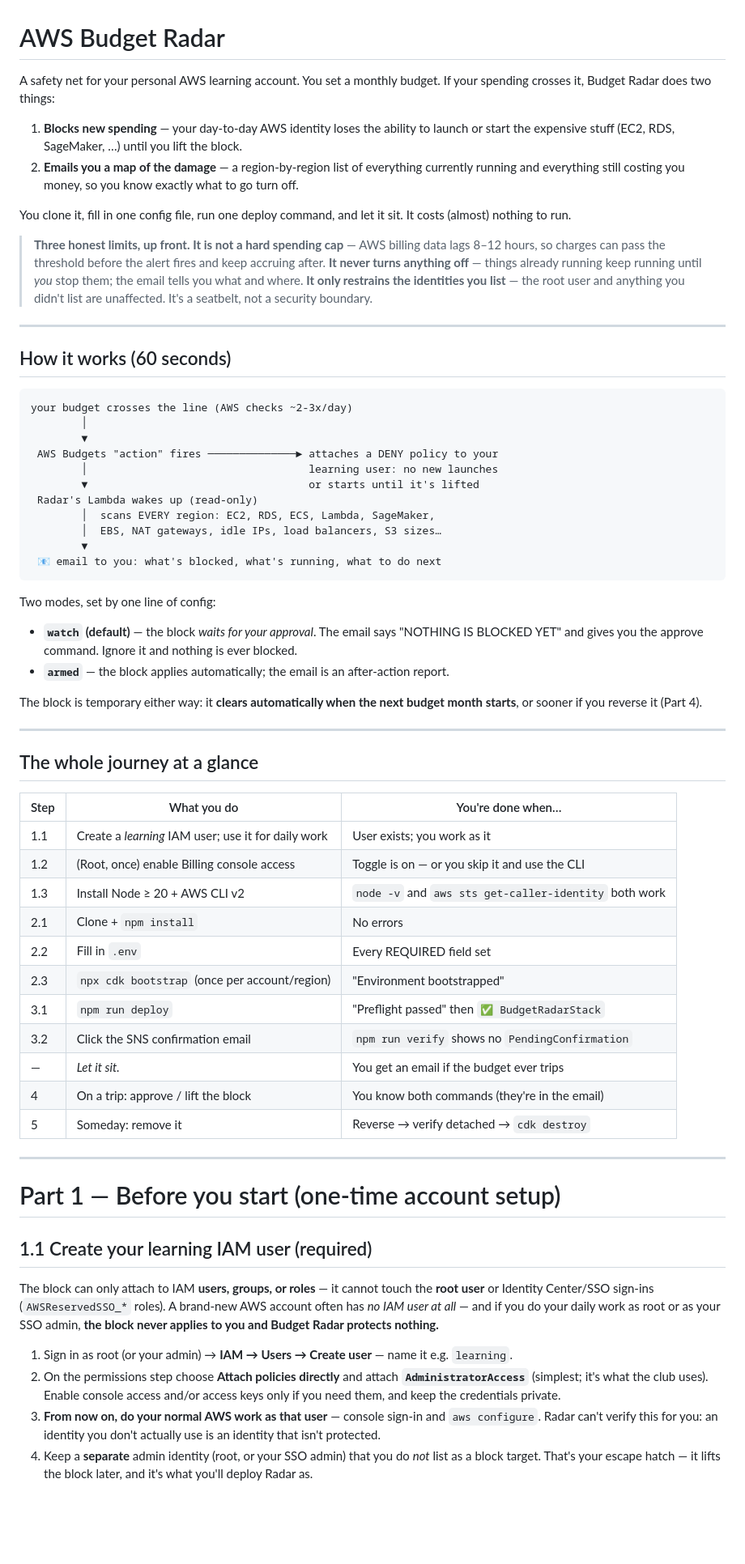
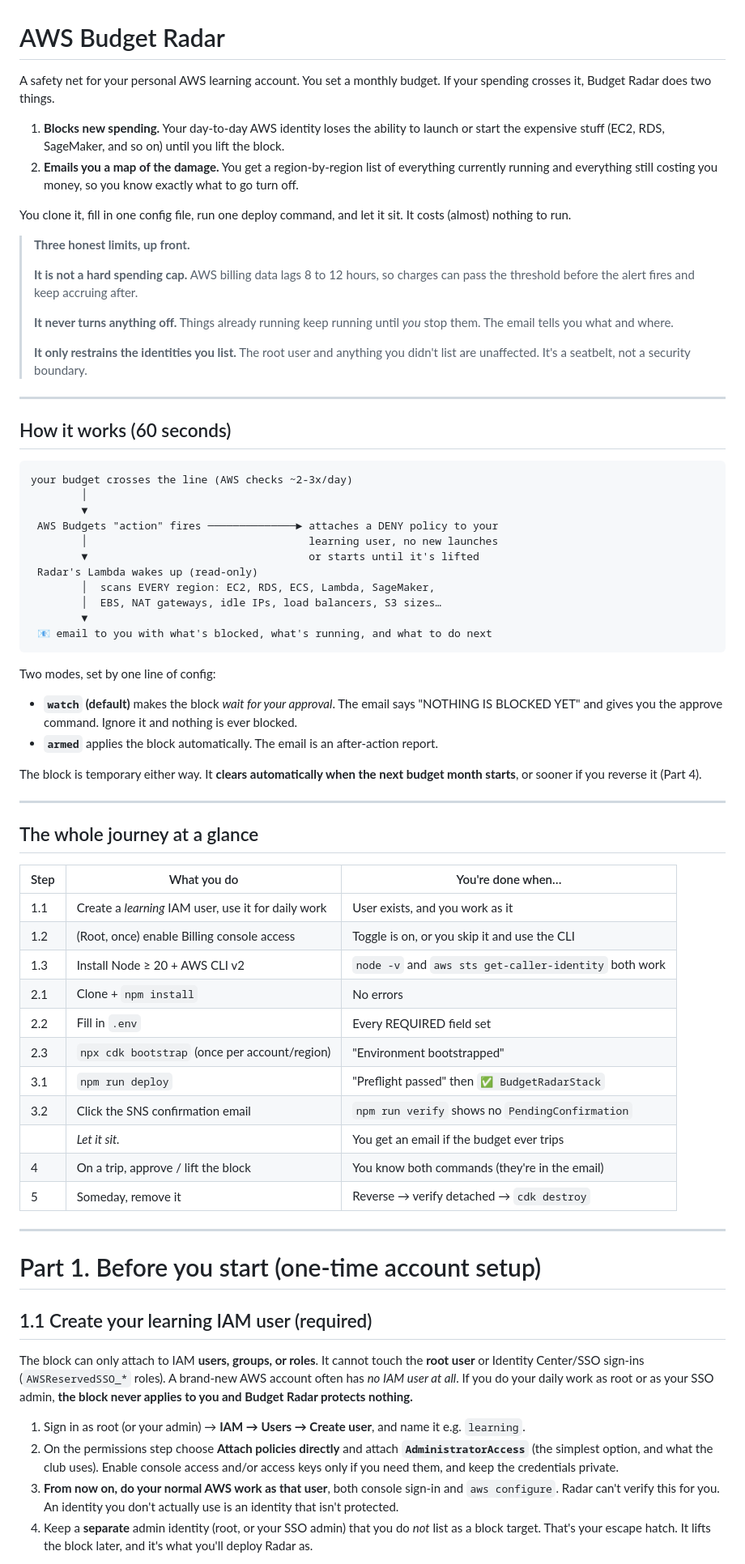
Before and after one commit to AWS-SBG-at-the-University-of-Kentucky/AWS_Budget_Radar, a Markdown page: README.md, the part around one of its changes. Shown at 81% size. Drawn GitHub-style; blank space fills up the shorter version.

````diff
--- a/README.md
+++ b/README.md
@@ -1,12 +1,12 @@
 # AWS Budget Radar
 
 A safety net for your personal AWS learning account. You set a monthly
-budget. If your spending crosses it, Budget Radar does two things:
+budget. If your spending crosses it, Budget Radar does two things.
 
-1. **Blocks new spending** — your day-to-day AWS identity loses the ability
-   to launch or start the expensive stuff (EC2, RDS, SageMaker, …) until
-   you lift the block.
-2. **Emails you a map of the damage** — a region-by-region list of
+1. **Blocks new spending.** Your day-to-day AWS identity loses the ability
+   to launch or start the expensive stuff (EC2, RDS, SageMaker, and so on)
+   until you lift the block.
+2. **Emails you a map of the damage.** You get a region-by-region list of
    everything currently running and everything still costing you money, so
    you know exactly what to go turn off.
 
@@ -14,11 +14,15 @@ You clone it, fill in one config file, run one deploy command, and let it
 sit. It costs (almost) nothing to run.
 
 > **Three honest limits, up front.**
-> **It is not a hard spending cap** — AWS billing data lags 8–12 hours, so
+>
+> **It is not a hard spending cap.** AWS billing data lags 8 to 12 hours, so
 > charges can pass the threshold before the alert fires and keep accruing
-> after. **It never turns anything off** — things already running keep
-> running until *you* stop them; the email tells you what and where.
-> **It only restrains the identities you list** — the root user and anything
+> after.
+>
+> **It never turns anything off.** Things already running keep running until
+> *you* stop them. The email tells you what and where.
+>
+> **It only restrains the identities you list.** The root user and anything
 > you didn't list are unaffected. It's a seatbelt, not a security boundary.
 
 ---
@@ -30,24 +34,24 @@ your budget crosses the line (AWS checks ~2-3x/day)
         │
         ▼
  AWS Budgets "action" fires ──────────────► attaches a DENY policy to your
-        │                                   learning user: no new launches
+        │                                   learning user, no new launches
         ▼                                   or starts until it's lifted
  Radar's Lambda wakes up (read-only)
         │  scans EVERY region: EC2, RDS, ECS, Lambda, SageMaker,
         │  EBS, NAT gateways, idle IPs, load balancers, S3 sizes…
         ▼
- 📧 email to you: what's blocked, what's running, what to do next
+ 📧 email to you with what's blocked, what's running, and what to do next
 ```
 
 Two modes, set by one line of config:
 
-- **`watch` (default)** — the block *waits for your approval*. The email
+- **`watch` (default)** makes the block *wait for your approval*. The email
   says "NOTHING IS BLOCKED YET" and gives you the approve command. Ignore
   it and nothing is ever blocked.
-- **`armed`** — the block applies automatically; the email is an
+- **`armed`** applies the block automatically. The email is an
   after-action report.
 
-The block is temporary either way: it **clears automatically when the next
+The block is temporary either way. It **clears automatically when the next
 budget month starts**, or sooner if you reverse it (Part 4).
 
 ---
@@ -56,41 +60,41 @@ budget month starts**, or sooner if you reverse it (Part 4).
 
 | Step | What you do | You're done when… |
 |---|---|---|
-| 1.1 | Create a *learning* IAM user; use it for daily work | User exists; you work as it |
-| 1.2 | (Root, once) enable Billing console access | Toggle is on — or you skip it and use the CLI |
+| 1.1 | Create a *learning* IAM user, use it for daily work | User exists, and you work as it |
+| 1.2 | (Root, once) enable Billing console access | Toggle is on, or you skip it and use the CLI |
 | 1.3 | Install Node ≥ 20 + AWS CLI v2 | `node -v` and `aws sts get-caller-identity` both work |
 | 2.1 | Clone + `npm install` | No errors |
 | 2.2 | Fill in `.env` | Every REQUIRED field set |
 | 2.3 | `npx cdk bootstrap` (once per account/region) | "Environment bootstrapped" |
 | 3.1 | `npm run deploy` | "Preflight passed" then `✅ BudgetRadarStack` |
 | 3.2 | Click the SNS confirmation email | `npm run verify` shows no `PendingConfirmation` |
-| — | *Let it sit.* | You get an email if the budget ever trips |
-| 4 | On a trip: approve / lift the block | You know both commands (they're in the email) |
-| 5 | Someday: remove it | Reverse → verify detached → `cdk destroy` |
+|  | *Let it sit.* | You get an email if the budget ever trips |
+| 4 | On a trip, approve / lift the block | You know both commands (they're in the email) |
+| 5 | Someday, remove it | Reverse → verify detached → `cdk destroy` |
 
 ---
 
-# Part 1 — Before you start (one-time account setup)
+# Part 1. Before you start (one-time account setup)
 
 ## 1.1 Create your learning IAM user (required)
 
-The block can only attach to IAM **users, groups, or roles** — it cannot
+The block can only attach to IAM **users, groups, or roles**. It cannot
 touch the **root user** or Identity Center/SSO sign-ins (`AWSReservedSSO_*`
-roles). A brand-new AWS account often has *no IAM user at all* — and if you
+roles). A brand-new AWS account often has *no IAM user at all*. If you
 do your daily work as root or as your SSO admin, **the block never applies
 to you and Budget Radar protects nothing.**
 
-1. Sign in as root (or your admin) → **IAM → Users → Create user** — name
-   it e.g. `learning`.
+1. Sign in as root (or your admin) → **IAM → Users → Create user**, and
+   name it e.g. `learning`.
 2. On the permissions step choose **Attach policies directly** and attach
-   **`AdministratorAccess`** (simplest; it's what the club uses). Enable
-   console access and/or access keys only if you need them, and keep the
-   credentials private.
-3. **From now on, do your normal AWS work as that user** — console sign-in
-   and `aws configure`. Radar can't verify this for you: an identity you
-   don't actually use is an identity that isn't protected.
+   **`AdministratorAccess`** (the simplest option, and what the club uses).
+   Enable console access and/or access keys only if you need them, and keep
+   the credentials private.
+3. **From now on, do your normal AWS work as that user**, both console
+   sign-in and `aws configure`. Radar can't verify this for you. An
+   identity you don't actually use is an identity that isn't protected.
 4. Keep a **separate** admin identity (root, or your SSO admin) that you do
-   *not* list as a block target. That's your escape hatch — it lifts the
+   *not* list as a block target. That's your escape hatch. It lifts the
    block later, and it's what you'll deploy Radar as.
 
 > Since the learning user is an admin, it *could* detach the block from
````
Also changed, not shown: other parts of README.md (+119 -100 lines).
